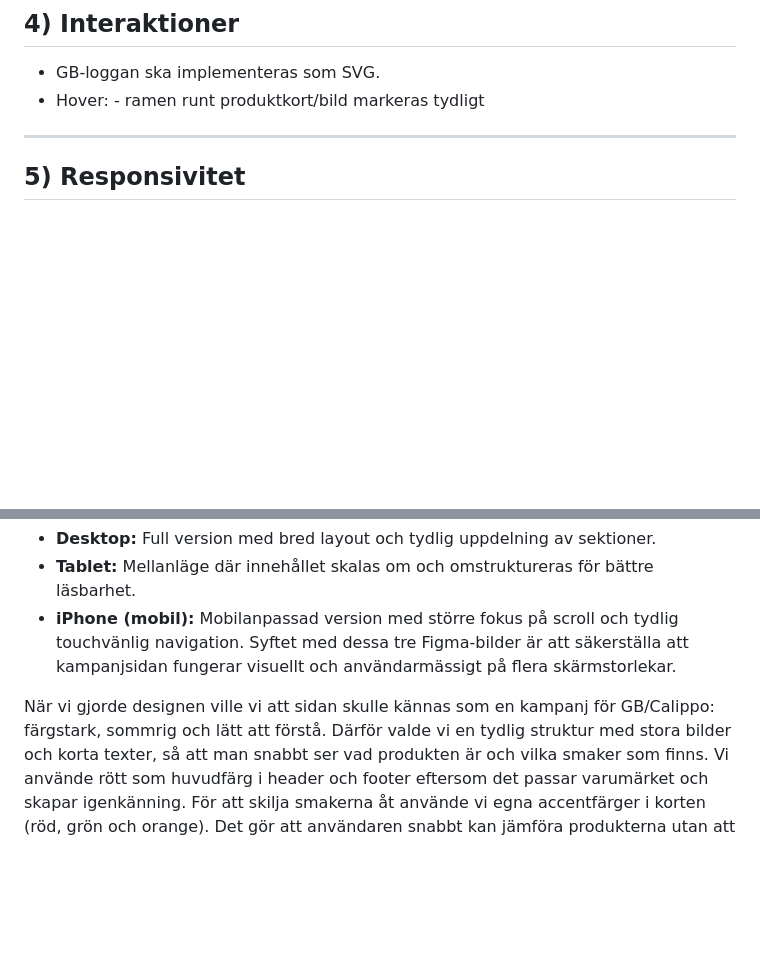
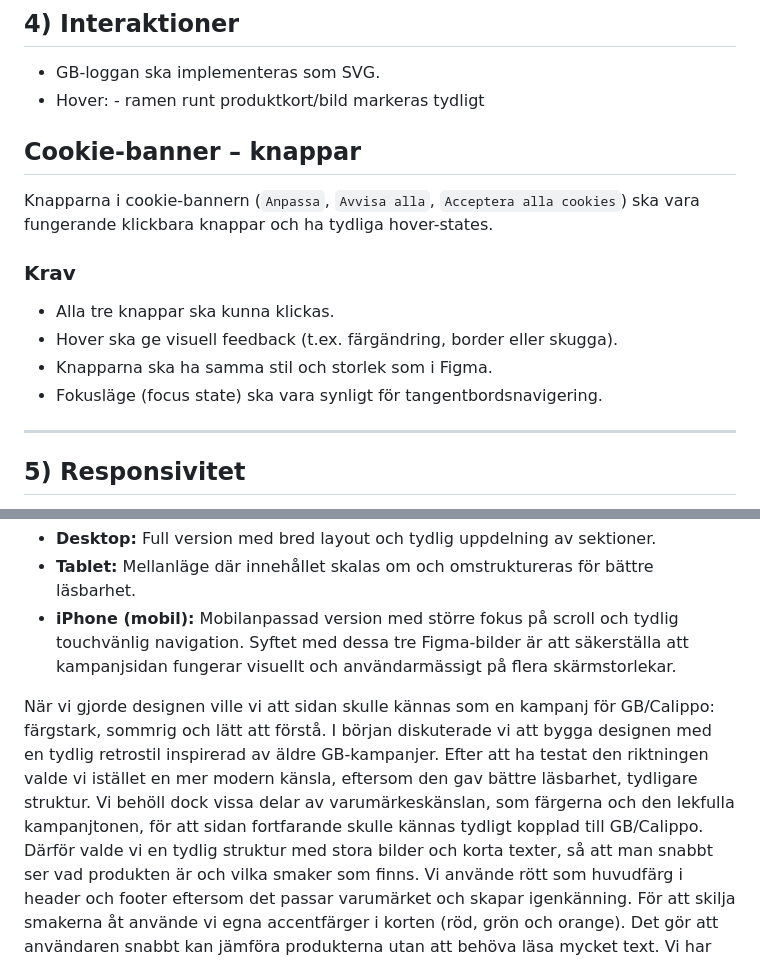
Before and after one commit to elenaholmberg/Calippo-Shots-re-launch, a Markdown page: README.md, 2 parts joined by grey strips. Rendered like a GitHub page; blank space fills up the shorter version.

Commit message:
Add cookie banner button requirements to README
Added requirements for cookie banner buttons, including click functionality and hover states.

```diff
--- a/README.md
+++ b/README.md
@@ -81,6 +81,15 @@ Varje kort ska innehålla:
 - GB-loggan ska implementeras som SVG.
 - Hover:  - ramen runt produktkort/bild markeras tydligt
 
+## Cookie-banner – knappar
+Knapparna i cookie-bannern (`Anpassa`, `Avvisa alla`, `Acceptera alla cookies`) ska vara fungerande klickbara knappar och ha tydliga hover-states.
+
+### Krav
+- Alla tre knappar ska kunna klickas.
+- Hover ska ge visuell feedback (t.ex. färgändring, border eller skugga).
+- Knapparna ska ha samma stil och storlek som i Figma.
+- Fokusläge (focus state) ska vara synligt för tangentbordsnavigering.
+
 
 ---
 ## 5) Responsivitet
@@ -114,6 +123,8 @@ Syftet med dessa tre Figma-bilder är att säkerställa att kampanjsidan fungera
 
 
 När vi gjorde designen ville vi att sidan skulle kännas som en kampanj för GB/Calippo: färgstark, sommrig och lätt att förstå.
+I början diskuterade vi att bygga designen med en tydlig retrostil inspirerad av äldre GB-kampanjer. Efter att ha testat den riktningen valde vi istället en mer modern känsla, eftersom den gav bättre läsbarhet, tydligare struktur.
+Vi behöll dock vissa delar av varumärkeskänslan, som färgerna och den lekfulla kampanjtonen, för att sidan fortfarande skulle kännas tydligt kopplad till GB/Calippo.
 Därför valde vi en tydlig struktur med stora bilder och korta texter, så att man snabbt ser vad produkten är och vilka smaker som finns.
 Vi använde rött som huvudfärg i header och footer eftersom det passar varumärket och skapar igenkänning.
 För att skilja smakerna åt använde vi egna accentfärger i korten (röd, grön och orange). Det gör att användaren snabbt kan jämföra produkterna utan att behöva läsa mycket text.
```
